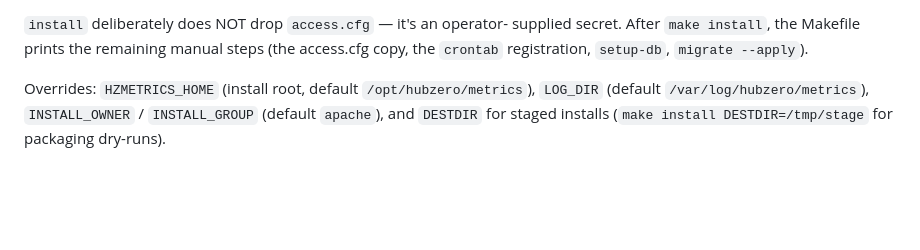
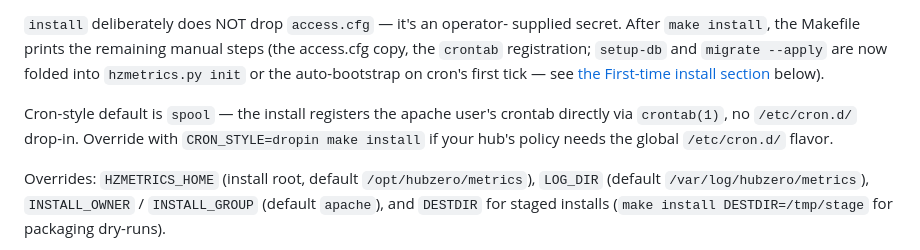
Before and after one commit to hubzero/hzmetrics, a Markdown page: docs/deployment.md, the part around the change. Rendered like a GitHub page; blank space fills up the shorter version.

```diff
--- a/docs/deployment.md
+++ b/docs/deployment.md
@@ -110,8 +110,15 @@ What `install` copies (all owned `apache:apache`):
 
 `install` deliberately does NOT drop `access.cfg` — it's an operator-
 supplied secret.  After `make install`, the Makefile prints the
-remaining manual steps (the access.cfg copy, the `crontab` registration,
-`setup-db`, `migrate --apply`).
+remaining manual steps (the access.cfg copy, the `crontab`
+registration; `setup-db` and `migrate --apply` are now folded into
+`hzmetrics.py init` or the auto-bootstrap on cron's first tick —
+see [the First-time install section](#first-time-install) below).
+
+Cron-style default is `spool` — the install registers the apache
+user's crontab directly via `crontab(1)`, no `/etc/cron.d/`
+drop-in.  Override with `CRON_STYLE=dropin make install` if your
+hub's policy needs the global `/etc/cron.d/` flavor.
 
 Overrides: `HZMETRICS_HOME` (install root, default `/opt/hubzero/metrics`),
 `LOG_DIR` (default `/var/log/hubzero/metrics`), `INSTALL_OWNER` /
```
Also changed, not shown: docs/architecture.md (+28 -0 lines), docs/operations.md (+41 -2 lines).
